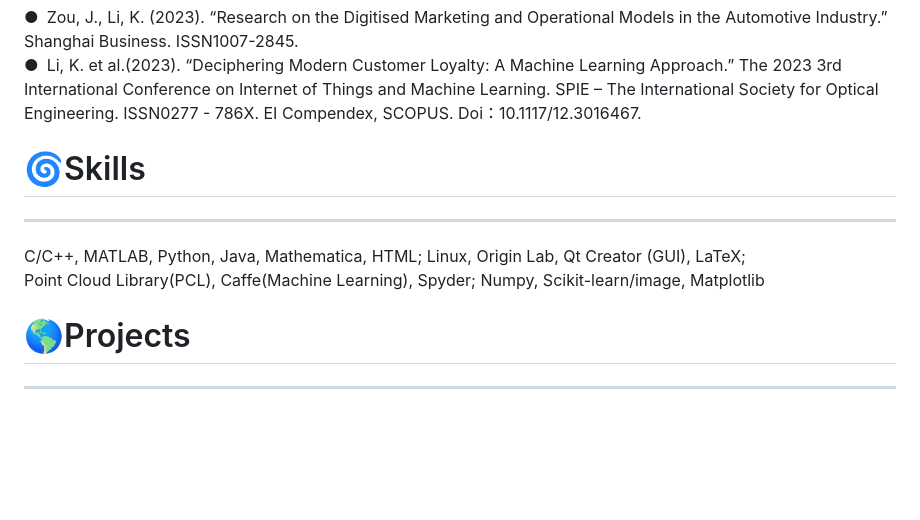
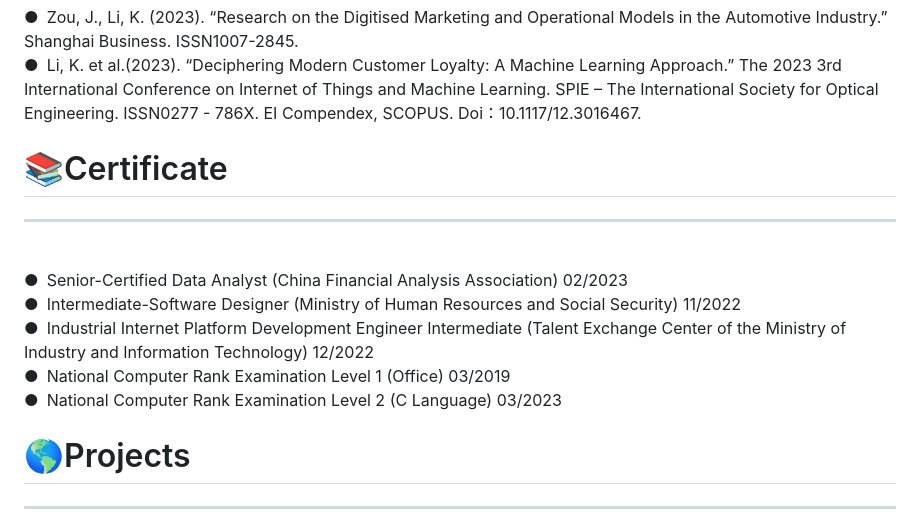
Before and after one commit to cocolynn/joe.github.io, a Markdown page: README.md, the part around one of its changes. Drawn GitHub-style; blank space fills up the shorter version.

```diff
--- a/README.md
+++ b/README.md
@@ -65,11 +63,14 @@ Core Modules: Java Programming, C Programming, Dynamic Web Design, Database Appl
 <br/>●&ensp;Li, K. et al.(2023). “Deciphering Modern Customer Loyalty: A Machine Learning Approach.” The 2023 3rd International Conference on Internet of Things and Machine Learning. SPIE – The International Society for Optical Engineering. ISSN0277 - 786X.  EI Compendex, SCOPUS. Doi：10.1117/12.3016467.
 </font></p>
 
-<h1>🌀Skills</h1>
+<h1>📚Certificate</h1>
 <hr width = 775px align = "left"/>
-<p> <font size = "4.5">C/C++, MATLAB, Python, Java, Mathematica, HTML;
-Linux, Origin Lab, Qt Creator (GUI), LaTeX;<br/>Point Cloud Library(PCL), Caffe(Machine Learning), Spyder;
-Numpy, Scikit-learn/image, Matplotlib</font></p>
+<p> <font size = "4.5">
+<br/>●&ensp;Senior-Certified Data Analyst (China Financial Analysis Association) 02/2023
+<br/>●&ensp;Intermediate-Software Designer (Ministry of Human Resources and Social Security) 11/2022
+<br/>●&ensp;Industrial Internet Platform Development Engineer Intermediate (Talent Exchange Center of the Ministry of Industry and Information Technology) 12/2022
+<br/>●&ensp;National Computer Rank Examination Level 1 (Office) 03/2019
+<br/>●&ensp;National Computer Rank Examination Level 2 (C Language) 03/2023
 
 <h1>🌎Projects</h1>
 <hr width = 775px align = "left"/>
```
Also changed, not shown: other parts of README.md (+14 -9 lines).
